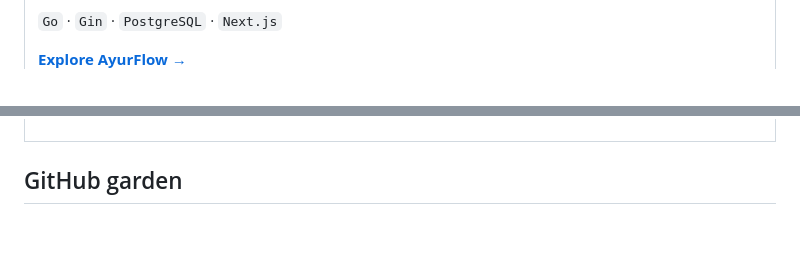
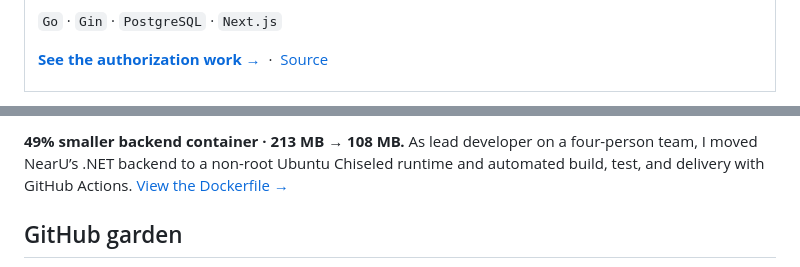
Before and after one commit to thimira20011/thimira20011, a Markdown page: README.md, 2 parts joined by grey strips. Drawn GitHub-style; blank space fills up the shorter version.

```diff
--- a/README.md
+++ b/README.md
@@ -54,5 +58,5 @@
         <p><code>Go</code> · <code>Gin</code> · <code>PostgreSQL</code> · <code>Next.js</code></p>
-        <p><a href="https://github.com/thimira20011/AyurFlow"><strong>Explore AyurFlow →</strong></a></p>
+        <p><a href="https://github.com/thimira20011/AyurFlow/commit/b415a14e2d129fc2dab1c4273bd18b6984cf6309"><strong>See the authorization work →</strong></a> &nbsp;·&nbsp; <a href="https://github.com/thimira20011/AyurFlow">Source</a></p>
       </td>
     </tr>
   </tbody>
@@ -60,3 +78,4 @@
+**49% smaller backend container · 213 MB → 108 MB.** As lead developer on a four-person team, I moved NearU’s .NET backend to a non-root Ubuntu Chiseled runtime and automated build, test, and delivery with GitHub Actions. [View the Dockerfile →](https://github.com/Nearu-Project-SUSL/NearU-Backend/blob/HEAD/Dockerfile)
 
 ## GitHub garden
 
```
Also changed, not shown: other parts of README.md (+26 -8 lines), assets/projects/greenops-grafana.png (added), assets/projects/vouch-preview.png (added).
